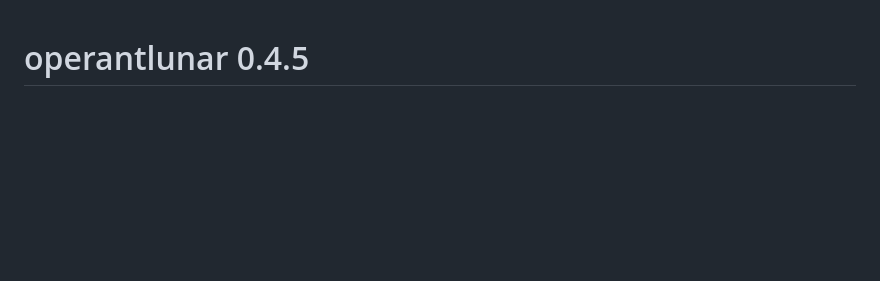
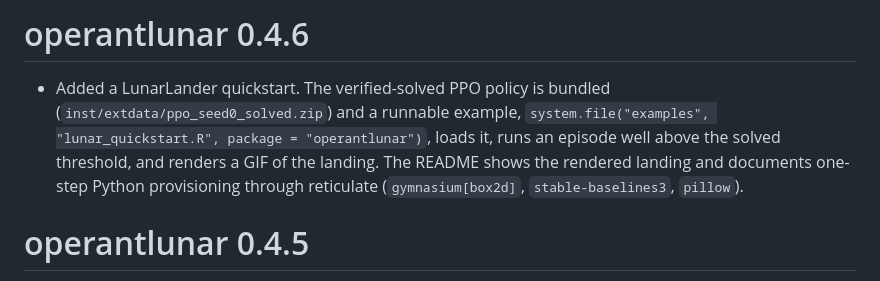
Before and after one commit to sondreskarsten/operantlunar, a Markdown page: NEWS.md, the part around the change. Rendered like a GitHub page; blank space fills up the shorter version.

```diff
--- a/NEWS.md
+++ b/NEWS.md
@@ -1,3 +1,7 @@
+# operantlunar 0.4.6
+
+* Added a LunarLander quickstart. The verified-solved PPO policy is bundled (`inst/extdata/ppo_seed0_solved.zip`) and a runnable example, `system.file("examples", "lunar_quickstart.R", package = "operantlunar")`, loads it, runs an episode well above the solved threshold, and renders a GIF of the landing. The README shows the rendered landing and documents one-step Python provisioning through reticulate (`gymnasium[box2d]`, `stable-baselines3`, `pillow`).
+
 # operantlunar 0.4.5
 
 * Corrected the Extinction entry in `aba_toolkit()`: it previously stated that behaviour acquired on leaner schedules is more resistant to extinction (the partial-reinforcement extinction effect), but `extinction_experiment()` empirically shows the reverse for this value-tracking agent -- continuous reinforcement builds the highest action value and is slowest to extinguish. The entry and `extinction_experiment()`'s documentation now describe the actual ordering and note that PREE, a generalisation-decrement phenomenon, is not reproduced.
```
Also changed, not shown: README.md (+19 -0 lines), man/figures/README-lunar-solved.gif (added), 5 other files.
